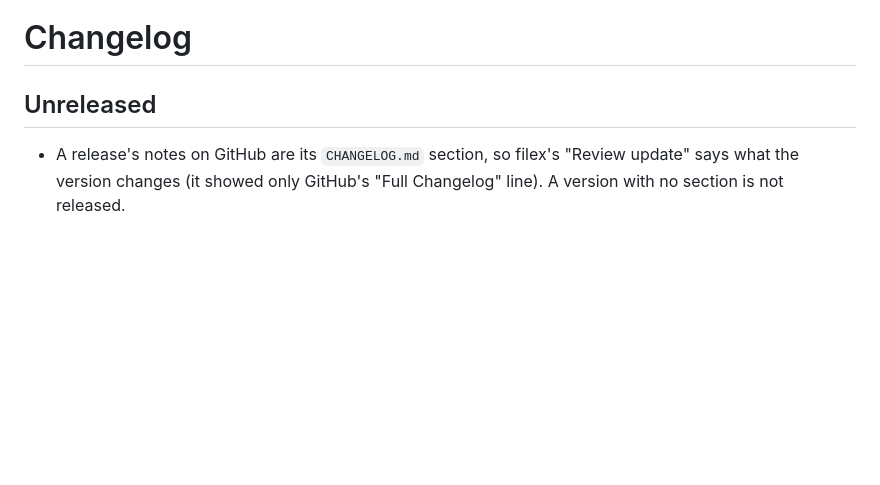
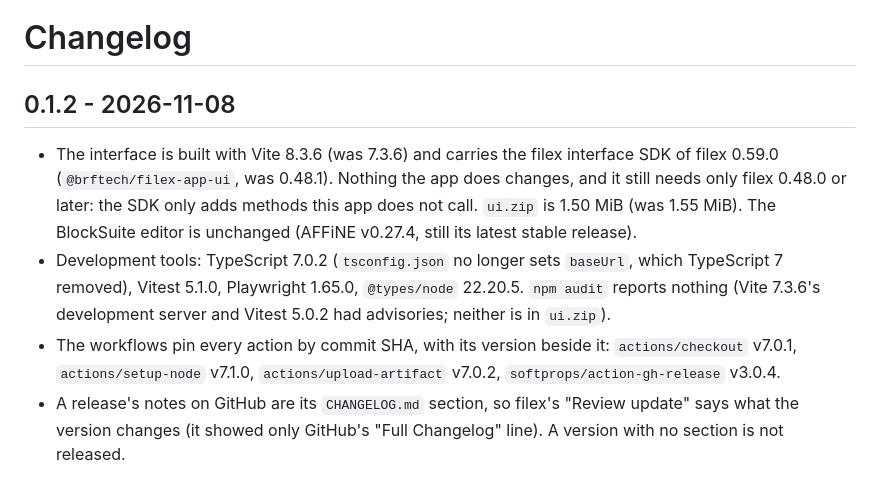
Before and after one commit to BRF-Tech/filextext-app, a Markdown page: CHANGELOG.md, the part around the change. Drawn GitHub-style; blank space fills up the shorter version.

```diff
--- a/CHANGELOG.md
+++ b/CHANGELOG.md
@@ -1,7 +1,10 @@
 # Changelog
 
-## Unreleased
+## 0.1.2 - 2026-11-08
 
+- The interface is built with Vite 8.3.6 (was 7.3.6) and carries the filex interface SDK of filex 0.59.0 (`@brftech/filex-app-ui`, was 0.48.1). Nothing the app does changes, and it still needs only filex 0.48.0 or later: the SDK only adds methods this app does not call. `ui.zip` is 1.50 MiB (was 1.55 MiB). The BlockSuite editor is unchanged (AFFiNE v0.27.4, still its latest stable release).
+- Development tools: TypeScript 7.0.2 (`tsconfig.json` no longer sets `baseUrl`, which TypeScript 7 removed), Vitest 5.1.0, Playwright 1.65.0, `@types/node` 22.20.5. `npm audit` reports nothing (Vite 7.3.6's development server and Vitest 5.0.2 had advisories; neither is in `ui.zip`).
+- The workflows pin every action by commit SHA, with its version beside it: `actions/checkout` v7.0.1, `actions/setup-node` v7.1.0, `actions/upload-artifact` v7.0.2, `softprops/action-gh-release` v3.0.4.
 - A release's notes on GitHub are its `CHANGELOG.md` section, so filex's "Review update" says what the version changes (it showed only GitHub's "Full Changelog" line). A version with no section is not released.
 
 ## 0.1.1 - 2026-09-28
```
Also changed, not shown: README.md (+11 -10 lines), docs/screenshots/create.png, docs/screenshots/export.png, docs/screenshots/new-document.png, docs/screenshots/recovery-key.png, docs/screenshots/unlock.png, docs/screenshots/workspace.png, 9 other files.
